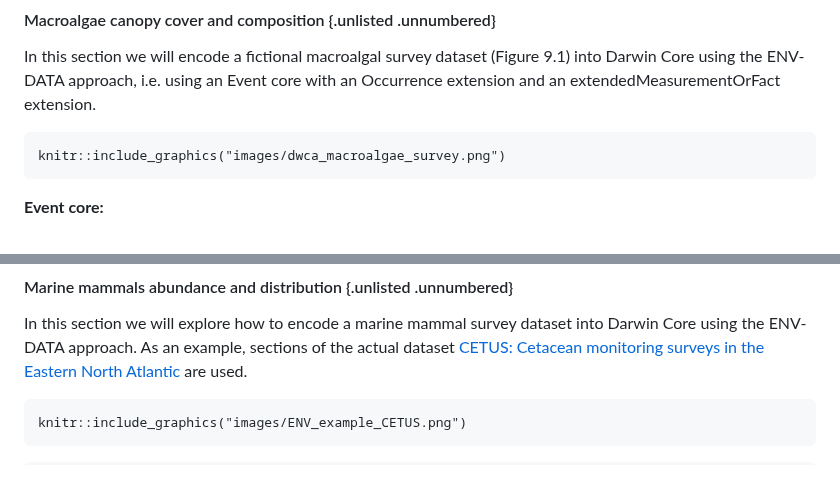
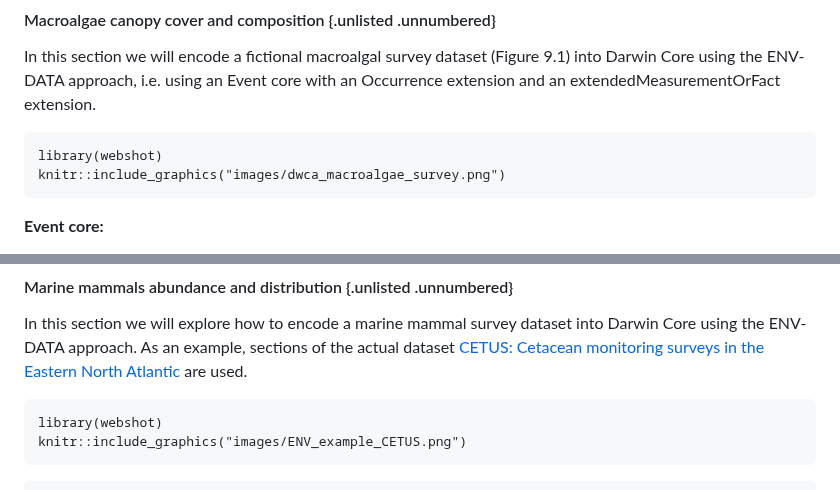
Before and after one commit to iobis/manual, a Markdown page: examples.md, 2 parts joined by grey strips. Drawn GitHub-style.

````diff
--- a/examples.md
+++ b/examples.md
@@ -42,6 +42,7 @@
 In this section we will encode a fictional macroalgal survey dataset (Figure 9.1) into Darwin Core using the ENV-DATA approach, i.e. using an Event core with an Occurrence extension and an extendedMeasurementOrFact extension.
 
 ```{r fig-macroal, fig.cap = "*A fictional macroalgae survey with a single site, multiple zones, quadrats, and different types of transects.*.",echo=FALSE, out.width = "95%"}
+library(webshot)
 knitr::include_graphics("images/dwca_macroalgae_survey.png")
 ```
 
@@ -148,6 +149,7 @@ As shown in previous examples, the MeasurementOrFact extension table contains ab
 In this section we will explore how to encode a marine mammal survey dataset into Darwin Core using the ENV-DATA approach. As an example, sections of the actual dataset [CETUS: Cetacean monitoring surveys in the Eastern North Atlantic](http://ipt.vliz.be/eurobis/resource?r=cetus_cetaceans) are used.
 
 ```{r fig-cetus, fig.cap = "*A representation of the observation events of [CETUS: Cetacean monitoring surveys in the Eastern North Atlantic](http://ipt.vliz.be/eurobis/resource?r=cetus_cetaceans), presenting the route **Madeira** as a site with three cruises (zones). Each **Cruise** is divided into different **Transects** and each transect contains a number of **Positions***.",echo=FALSE, out.width = "95%"}
+library(webshot)
 knitr::include_graphics("images/ENV_example_CETUS.png")
 ```
 
````
Also changed, not shown: darwin_core.md (+2 -0 lines).
